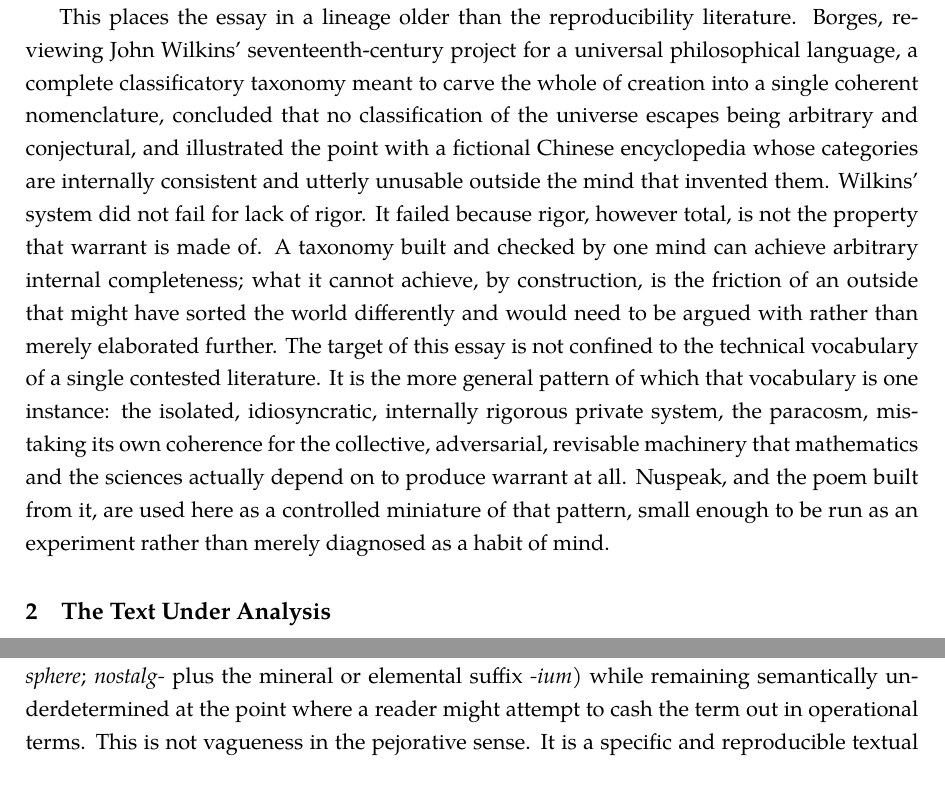
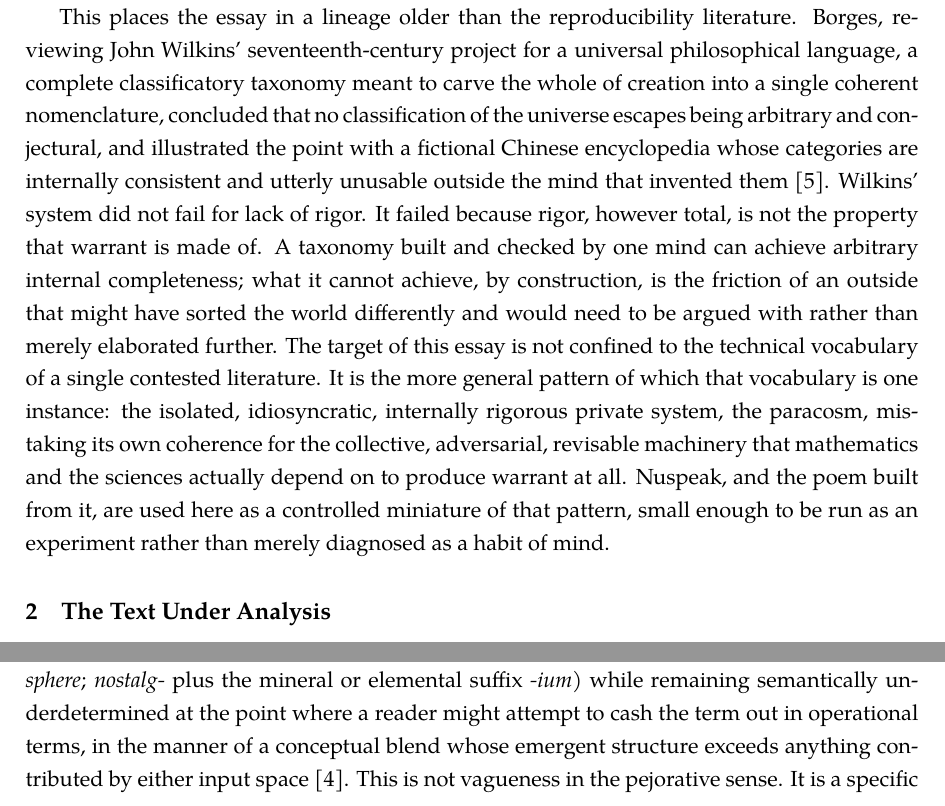
Before and after one commit to standardgalactic/laboratory, a LaTeX paper (processing/glass-meridian.tex): two parts of pages 2 and 3 of 11, joined at a grey line, cut so that both start at the same text. Compiled offline with XeLaTeX.

Commit message:
Place citations in Glass Meridian

```diff
--- a/processing/glass-meridian.tex
+++ b/processing/glass-meridian.tex
@@ -35,5 +35,5 @@ The reproducibility crisis is typically narrated as a failure of practice agains
 
-This places the essay in a lineage older than the reproducibility literature. Borges, reviewing John Wilkins' seventeenth-century project for a universal philosophical language, a complete classificatory taxonomy meant to carve the whole of creation into a single coherent nomenclature, concluded that no classification of the universe escapes being arbitrary and conjectural, and illustrated the point with a fictional Chinese encyclopedia whose categories are internally consistent and utterly unusable outside the mind that invented them. Wilkins' system did not fail for lack of rigor. It failed because rigor, however total, is not the property that warrant is made of. A taxonomy built and checked by one mind can achieve arbitrary internal completeness; what it cannot achieve, by construction, is the friction of an outside that might have sorted the world differently and would need to be argued with rather than merely elaborated further. The target of this essay is not confined to the technical vocabulary of a single contested literature. It is the more general pattern of which that vocabulary is one instance: the isolated, idiosyncratic, internally rigorous private system, the paracosm, mistaking its own coherence for the collective, adversarial, revisable machinery that mathematics and the sciences actually depend on to produce warrant at all. Nuspeak, and the poem built from it, are used here as a controlled miniature of that pattern, small enough to be run as an experiment rather than merely diagnosed as a habit of mind.
+This places the essay in a lineage older than the reproducibility literature. Borges, reviewing John Wilkins' seventeenth-century project for a universal philosophical language, a complete classificatory taxonomy meant to carve the whole of creation into a single coherent nomenclature, concluded that no classification of the universe escapes being arbitrary and conjectural, and illustrated the point with a fictional Chinese encyclopedia whose categories are internally consistent and utterly unusable outside the mind that invented them \cite{borges}. Wilkins' system did not fail for lack of rigor. It failed because rigor, however total, is not the property that warrant is made of. A taxonomy built and checked by one mind can achieve arbitrary internal completeness; what it cannot achieve, by construction, is the friction of an outside that might have sorted the world differently and would need to be argued with rather than merely elaborated further. The target of this essay is not confined to the technical vocabulary of a single contested literature. It is the more general pattern of which that vocabulary is one instance: the isolated, idiosyncratic, internally rigorous private system, the paracosm, mistaking its own coherence for the collective, adversarial, revisable machinery that mathematics and the sciences actually depend on to produce warrant at all. Nuspeak, and the poem built from it, are used here as a controlled miniature of that pattern, small enough to be run as an experiment rather than merely diagnosed as a habit of mind.
 
 \section{The Text Under Analysis}
 
@@ -83,5 +83,5 @@ No gloss accompanies the text in its original circulation. This absence is itsel
 
 \section{The Symbolic Surface of Method}
 
-The poem's neologisms, \emph{chronospheres}, \emph{nostalgium}, \emph{syncution}, \emph{knotwermaidental}, \emph{cosmoraciesso}, share a formal property with the technical vocabulary of contested empirical fields: each term is morphologically transparent enough to suggest a compositional meaning (\emph{chrono-} plus \emph{-sphere}; \emph{nostalg-} plus the mineral or elemental suffix \emph{-ium}) while remaining semantically underdetermined at the point where a reader might attempt to cash the term out in operational terms. This is not vagueness in the pejorative sense. It is a specific and reproducible textual effect: the signifier arrives pre-loaded with the affect of precision, drawn from its resemblance to real morphemes belonging to real technical registers (astronomy, chemistry, computation), while withholding the referential content that would let the term be individually falsified.
+The poem's neologisms, \emph{chronospheres}, \emph{nostalgium}, \emph{syncution}, \emph{knotwermaidental}, \emph{cosmoraciesso}, share a formal property with the technical vocabulary of contested empirical fields: each term is morphologically transparent enough to suggest a compositional meaning (\emph{chrono-} plus \emph{-sphere}; \emph{nostalg-} plus the mineral or elemental suffix \emph{-ium}) while remaining semantically underdetermined at the point where a reader might attempt to cash the term out in operational terms, in the manner of a conceptual blend whose emergent structure exceeds anything contributed by either input space \cite{fauconnier}. This is not vagueness in the pejorative sense. It is a specific and reproducible textual effect: the signifier arrives pre-loaded with the affect of precision, drawn from its resemblance to real morphemes belonging to real technical registers (astronomy, chemistry, computation), while withholding the referential content that would let the term be individually falsified.
 
```
Also changed, not shown: processing/glass-meridian.tex (4 more changed lines).
